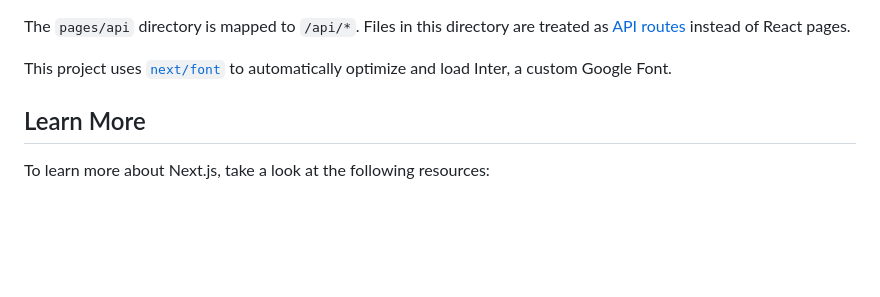
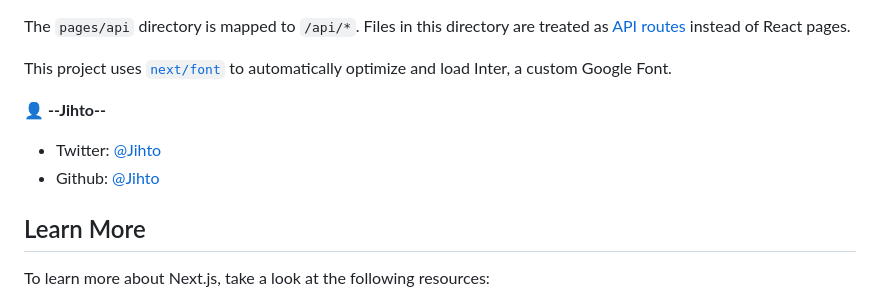
Before and after one commit to jihto/Online-storage-system-, a Markdown page: README.md, the part around the change printed below. Rendered like a GitHub page; blank space fills up the shorter version.

Commit message:
Update README.md 2

```diff
--- a/README.md
+++ b/README.md
@@ -72,6 +73,13 @@ The `pages/api` directory is mapped to `/api/*`. Files in this directory are tre
 
 This project uses [`next/font`](https://nextjs.org/docs/basic-features/font-optimization) to automatically optimize and load Inter, a custom Google Font.
 
+
+👤 **--Jihto--**
+
+- Twitter: [@Jihto](https://twitter.com/)
+- Github: [@Jihto](https://github.com/jihto)
+
+
 ## Learn More
 
 To learn more about Next.js, take a look at the following resources:
```
Also changed, not shown: other parts of README.md (+3 -2 lines).
